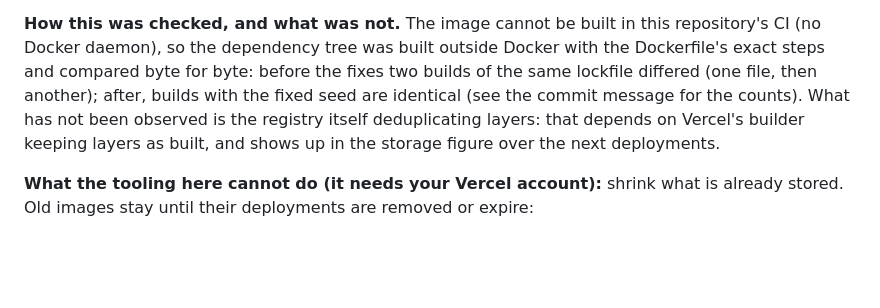
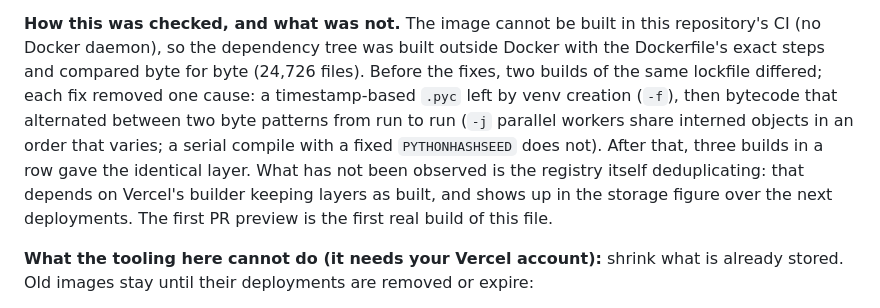
Before and after one commit to Zapkid/agentqa, a Markdown page: docs/DEPLOY.md, the part around the change. Rendered like a GitHub page; blank space fills up the shorter version.

Commit message:
Docs: state the reproducibility result precisely
Three builds of the dependency tree with the serial, fixed-seed compile
were byte-identical (24,726 files, layer hash 9ba19c49...); before it,
builds alternated between two patterns (parallel compile workers) and
earlier still one timestamp-based .pyc differed. The registry's actual
deduplication is not yet observed.

Co-Authored-By: Claude Sonnet 5.5 <noreply@anthropic.com>
Claude-Session: https://claude.ai/code/session_01BWUJbwG4APeLxEvczrmJ9W

```diff
--- a/docs/DEPLOY.md
+++ b/docs/DEPLOY.md
@@ -136,11 +136,14 @@ repository reached 14.5 GB. Four things keep it down:
 
 **How this was checked, and what was not.** The image cannot be built in this repository's CI (no
 Docker daemon), so the dependency tree was built outside Docker with the Dockerfile's exact steps
-and compared byte for byte: before the fixes two builds of the same lockfile differed (one file,
-then another); after, builds with the fixed seed are identical (see the commit message for the
-counts). What has not been observed is the registry itself deduplicating layers: that depends on
-Vercel's builder keeping layers as built, and shows up in the storage figure over the next
-deployments.
+and compared byte for byte (24,726 files). Before the fixes, two builds of the same lockfile
+differed; each fix removed one cause: a timestamp-based `.pyc` left by venv creation (`-f`), then
+bytecode that alternated between two byte patterns from run to run (`-j` parallel workers share
+interned objects in an order that varies; a serial compile with a fixed `PYTHONHASHSEED` does
+not). After that, three builds in a row gave the identical layer. What has not been observed is the
+registry itself deduplicating: that depends on Vercel's builder keeping layers as built, and shows
+up in the storage figure over the next deployments. The first PR preview is the first real build
+of this file.
 
 **What the tooling here cannot do (it needs your Vercel account):** shrink what is already stored.
 Old images stay until their deployments are removed or expire:
```
